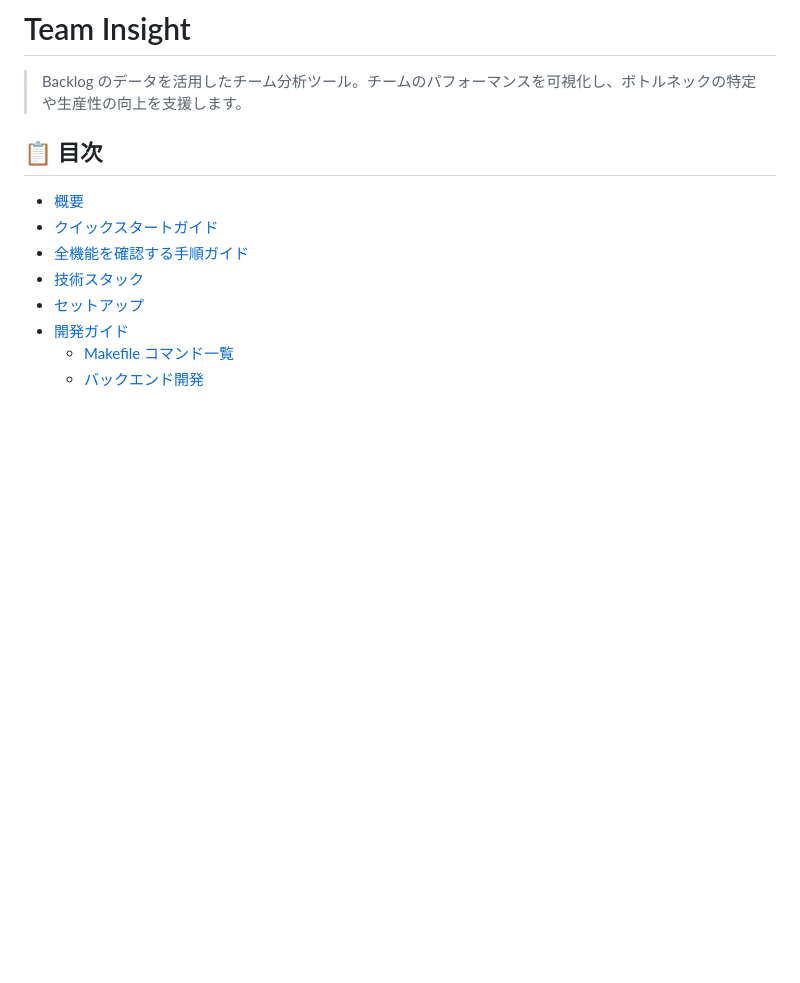
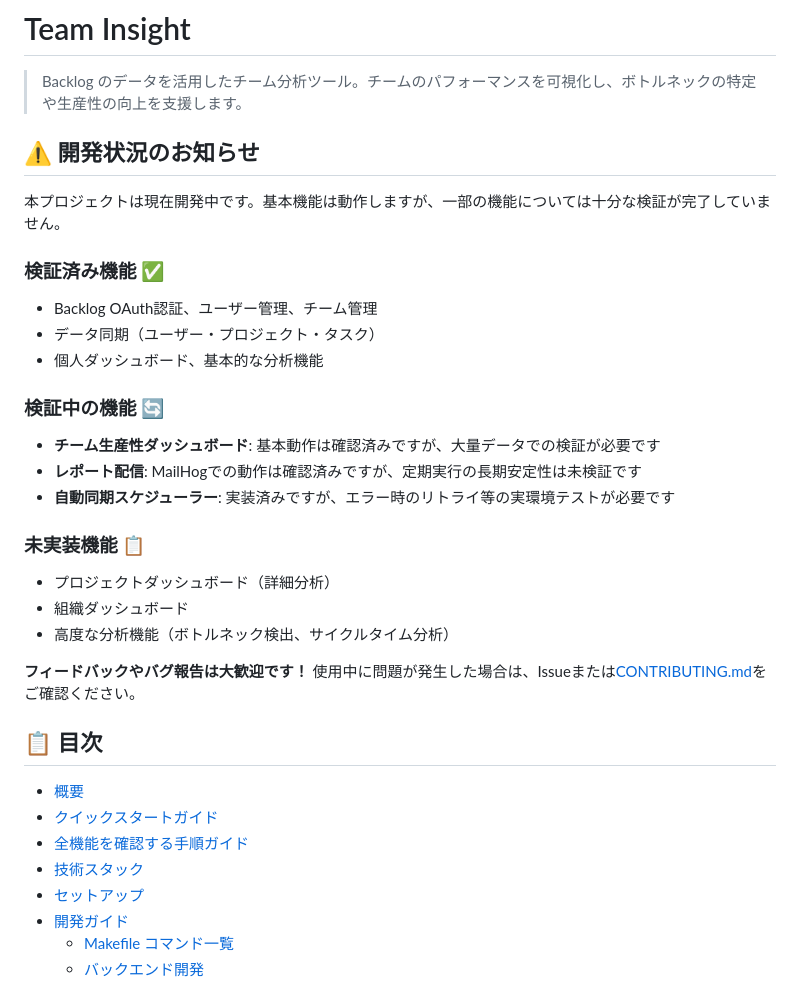
Before and after one commit to rasshii/team-insight, a Markdown page: README.md, the part around the change. GitHub-like rendering; blank space fills up the shorter version.

Commit message:
docs: 開発状況のお知らせをREADMEに追加
- 検証済み機能、検証中の機能、未実装機能を明確に分類
- ユーザーが現在の開発状況を理解できるように
- フィードバックやバグ報告を歓迎する旨を記載
- README冒頭に配置して視認性を高める

🤖 Generated with [Claude Code](https://claude.ai/code)

Co-Authored-By: Claude <noreply@anthropic.com>

```diff
--- a/README.md
+++ b/README.md
@@ -1,6 +1,27 @@
 # Team Insight
 
 > Backlog のデータを活用したチーム分析ツール。チームのパフォーマンスを可視化し、ボトルネックの特定や生産性の向上を支援します。
+
+## ⚠️ 開発状況のお知らせ
+
+本プロジェクトは現在開発中です。基本機能は動作しますが、一部の機能については十分な検証が完了していません。
+
+### 検証済み機能 ✅
+- Backlog OAuth認証、ユーザー管理、チーム管理
+- データ同期（ユーザー・プロジェクト・タスク）
+- 個人ダッシュボード、基本的な分析機能
+
+### 検証中の機能 🔄
+- **チーム生産性ダッシュボード**: 基本動作は確認済みですが、大量データでの検証が必要です
+- **レポート配信**: MailHogでの動作は確認済みですが、定期実行の長期安定性は未検証です
+- **自動同期スケジューラー**: 実装済みですが、エラー時のリトライ等の実環境テストが必要です
+
+### 未実装機能 📋
+- プロジェクトダッシュボード（詳細分析）
+- 組織ダッシュボード
+- 高度な分析機能（ボトルネック検出、サイクルタイム分析）
+
+**フィードバックやバグ報告は大歓迎です！** 使用中に問題が発生した場合は、Issueまたは[CONTRIBUTING.md](./CONTRIBUTING.md)をご確認ください。
 
 ## 📋 目次
 
```
